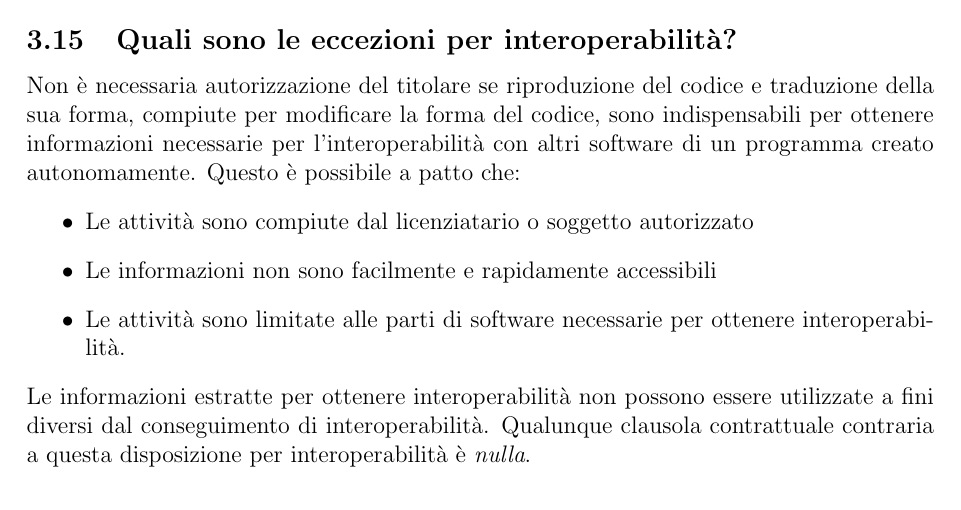
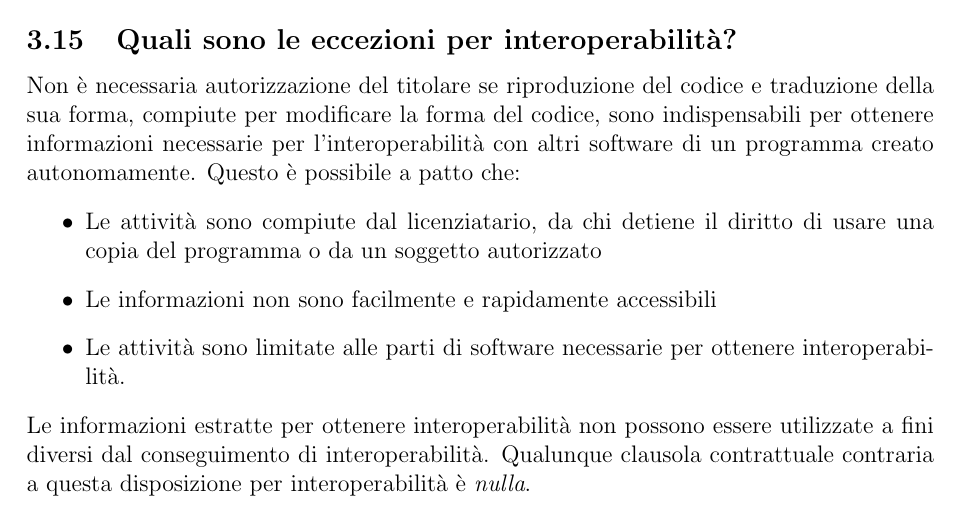
Before and after one commit to lorenzo9uerra/dirInfo, a LaTeX document (latex/DirittoInformaticaT.tex, which reads latex/dirittoDAutore.tex): part of page 23 of 79, cut so that both start at the same text. Compiled offline with pdfLaTeX.

Commit message:
precisazione diritto d'autore

```diff
--- a/latex/dirittoDAutore.tex
+++ b/latex/dirittoDAutore.tex
@@ -265,7 +265,7 @@ Non è necessaria autorizzazione del titolare se riproduzione del codice e tradu
 sono indispensabili per ottenere informazioni necessarie per l'interoperabilità con altri software di un programma creato
 autonomamente. Questo è possibile a patto che:
 \begin{itemize}
-    \item Le attività sono compiute dal licenziatario o soggetto autorizzato
+    \item Le attività sono compiute dal licenziatario, da chi detiene il diritto di usare una copia del programma o da un soggetto autorizzato
     \item Le informazioni non sono facilmente e rapidamente accessibili
     \item Le attività sono limitate alle parti di software necessarie per ottenere interoperabilità.
 \end{itemize}
```
Also changed, not shown: DirittoInformaticaT.pdf.
